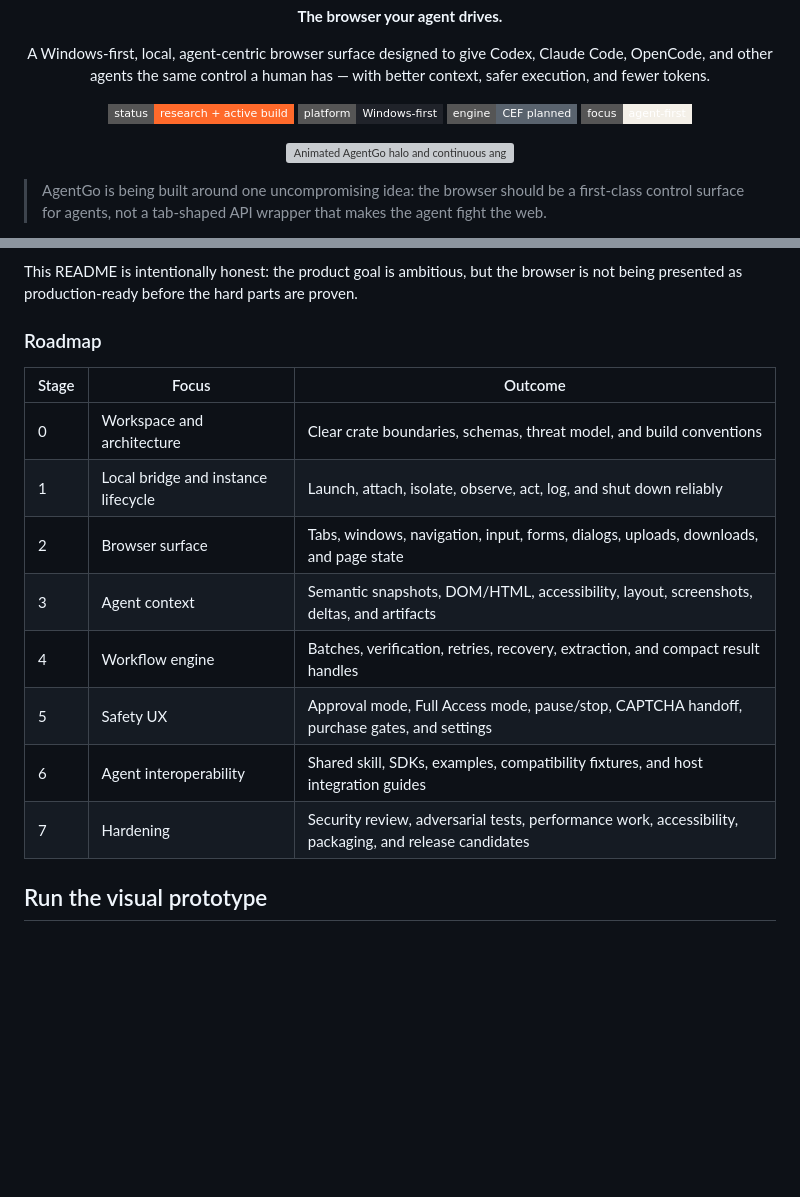
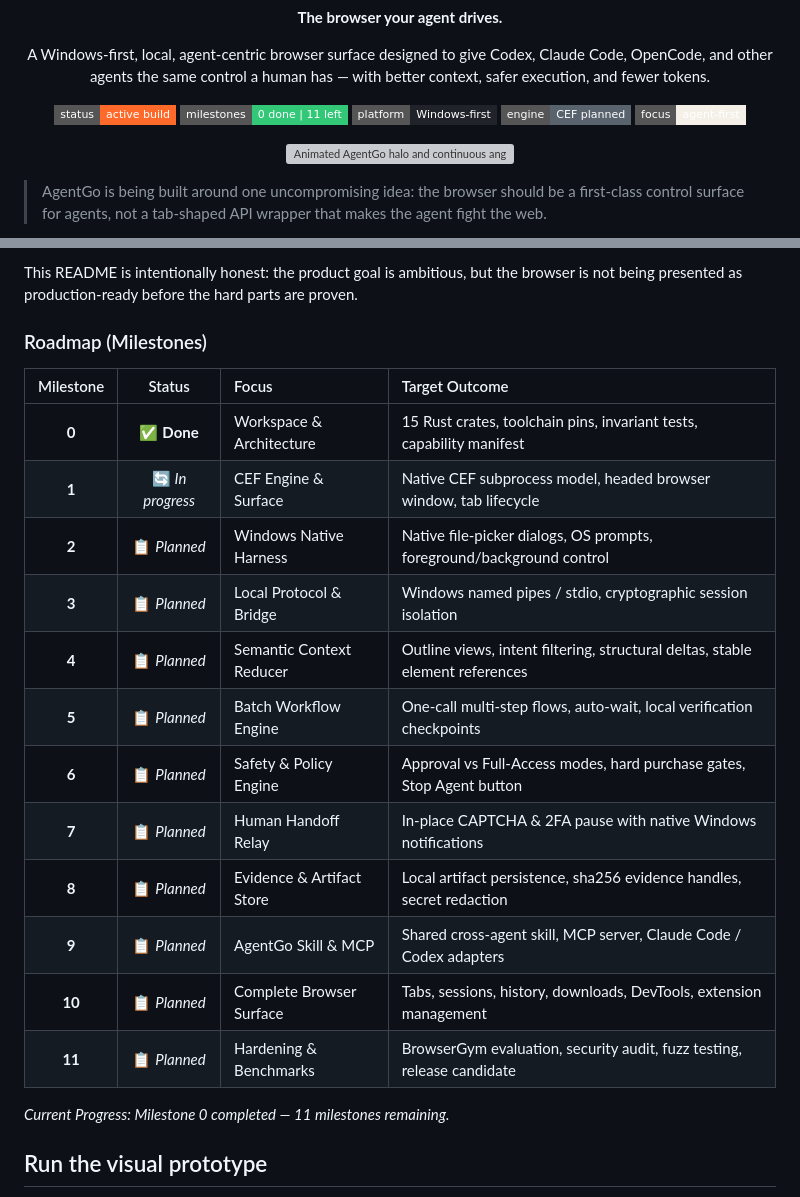
Before and after one commit to Moha2005269/agentgo, a Markdown page: README.md, 2 parts joined by grey strips. GitHub-like rendering; badges without logos; blank space fills up the shorter version; grey boxes are pictures that could not be loaded.

Commit message:
Update roadmap: Milestone 0 completed, 11 milestones remaining

```diff
--- a/README.md
+++ b/README.md
@@ -5,7 +5,8 @@
   <p>A Windows-first, local, agent-centric browser surface designed to give Codex, Claude Code, OpenCode, and other agents the same control a human has — with better context, safer execution, and fewer tokens.</p>
 
   <p>
-    <img src="https://img.shields.io/badge/status-research%20%2B%20active%20build-ff6a2b?style=flat-square" alt="Research and active build" />
+    <img src="https://img.shields.io/badge/status-active%20build-ff6a2b?style=flat-square" alt="Active build" />
+    <img src="https://img.shields.io/badge/milestones-0%20done%20%7C%2011%20left-32c878?style=flat-square" alt="Milestones: 0 done | 11 left" />
     <img src="https://img.shields.io/badge/platform-Windows--first-20232a?style=flat-square" alt="Windows first" />
     <img src="https://img.shields.io/badge/engine-CEF%20planned-59636e?style=flat-square" alt="CEF planned" />
     <img src="https://img.shields.io/badge/focus-agent--first-f4f0e8?style=flat-square" alt="Agent first" />
@@ -196,18 +197,24 @@ AgentGo is an active research and implementation project. The visual direction i
 
 This README is intentionally honest: the product goal is ambitious, but the browser is not being presented as production-ready before the hard parts are proven.
 
-### Roadmap
+### Roadmap (Milestones)
 
-| Stage | Focus | Outcome |
-| --- | --- | --- |
-| 0 | Workspace and architecture | Clear crate boundaries, schemas, threat model, and build conventions |
-| 1 | Local bridge and instance lifecycle | Launch, attach, isolate, observe, act, log, and shut down reliably |
-| 2 | Browser surface | Tabs, windows, navigation, input, forms, dialogs, uploads, downloads, and page state |
-| 3 | Agent context | Semantic snapshots, DOM/HTML, accessibility, layout, screenshots, deltas, and artifacts |
-| 4 | Workflow engine | Batches, verification, retries, recovery, extraction, and compact result handles |
-| 5 | Safety UX | Approval mode, Full Access mode, pause/stop, CAPTCHA handoff, purchase gates, and settings |
-| 6 | Agent interoperability | Shared skill, SDKs, examples, compatibility fixtures, and host integration guides |
-| 7 | Hardening | Security review, adversarial tests, performance work, accessibility, packaging, and release candidates |
+| Milestone | Status | Focus | Target Outcome |
+| :---: | :---: | :--- | :--- |
+| **0** | ✅ **Done** | Workspace & Architecture | 15 Rust crates, toolchain pins, invariant tests, capability manifest |
+| **1** | 🔄 *In progress* | CEF Engine & Surface | Native CEF subprocess model, headed browser window, tab lifecycle |
+| **2** | 📋 *Planned* | Windows Native Harness | Native file-picker dialogs, OS prompts, foreground/background control |
+| **3** | 📋 *Planned* | Local Protocol & Bridge | Windows named pipes / stdio, cryptographic session isolation |
+| **4** | 📋 *Planned* | Semantic Context Reducer | Outline views, intent filtering, structural deltas, stable element references |
+| **5** | 📋 *Planned* | Batch Workflow Engine | One-call multi-step flows, auto-wait, local verification checkpoints |
+| **6** | 📋 *Planned* | Safety & Policy Engine | Approval vs Full-Access modes, hard purchase gates, Stop Agent button |
+| **7** | 📋 *Planned* | Human Handoff Relay | In-place CAPTCHA & 2FA pause with native Windows notifications |
+| **8** | 📋 *Planned* | Evidence & Artifact Store | Local artifact persistence, sha256 evidence handles, secret redaction |
+| **9** | 📋 *Planned* | AgentGo Skill & MCP | Shared cross-agent skill, MCP server, Claude Code / Codex adapters |
+| **10** | 📋 *Planned* | Complete Browser Surface | Tabs, sessions, history, downloads, DevTools, extension management |
+| **11** | 📋 *Planned* | Hardening & Benchmarks | BrowserGym evaluation, security audit, fuzz testing, release candidate |
+
+*Current Progress: Milestone 0 completed — 11 milestones remaining.*
 
 ## Run the visual prototype
 
```
